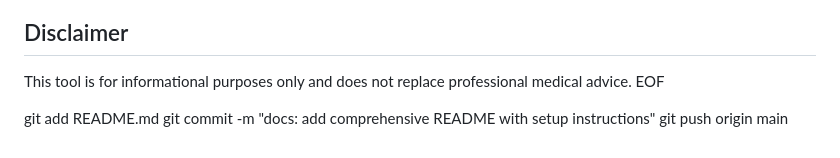
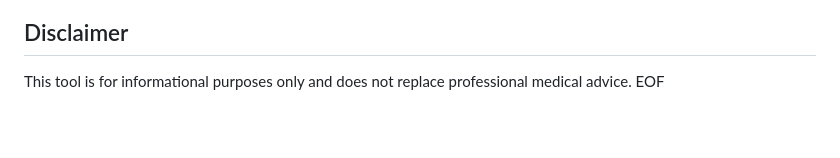
Before and after one commit to Abhik7644/medbridge-agent, a Markdown page: README.md, the part around the change. Drawn GitHub-style; blank space fills up the shorter version.

```diff
--- a/README.md
+++ b/README.md
@@ -115,7 +115,3 @@ Agents for Good — Kaggle 5-Day AI Agents Intensive Course 2026
 ## Disclaimer
 This tool is for informational purposes only and does not replace professional medical advice.
 EOF
-
-git add README.md
-git commit -m "docs: add comprehensive README with setup instructions"
-git push origin main
```
